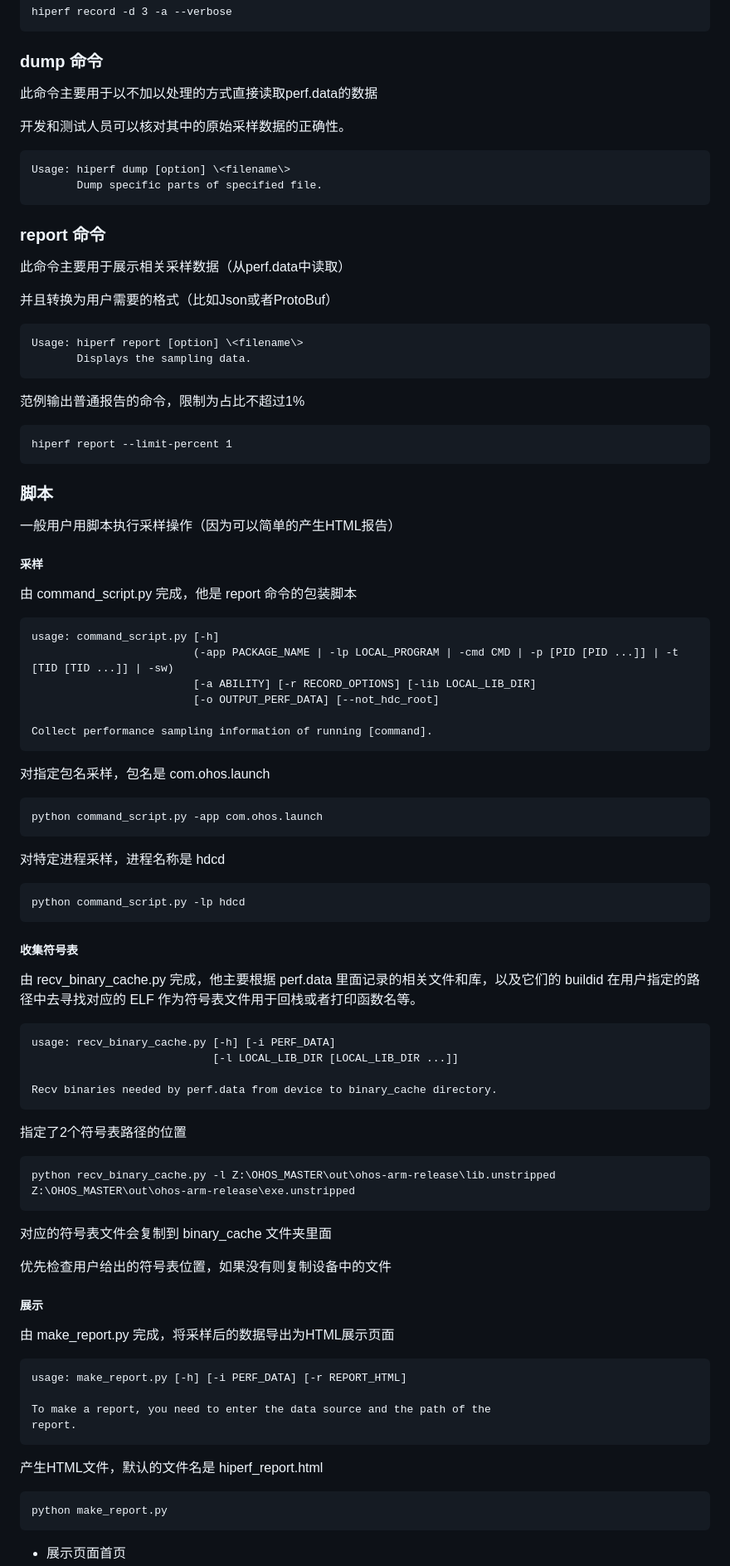
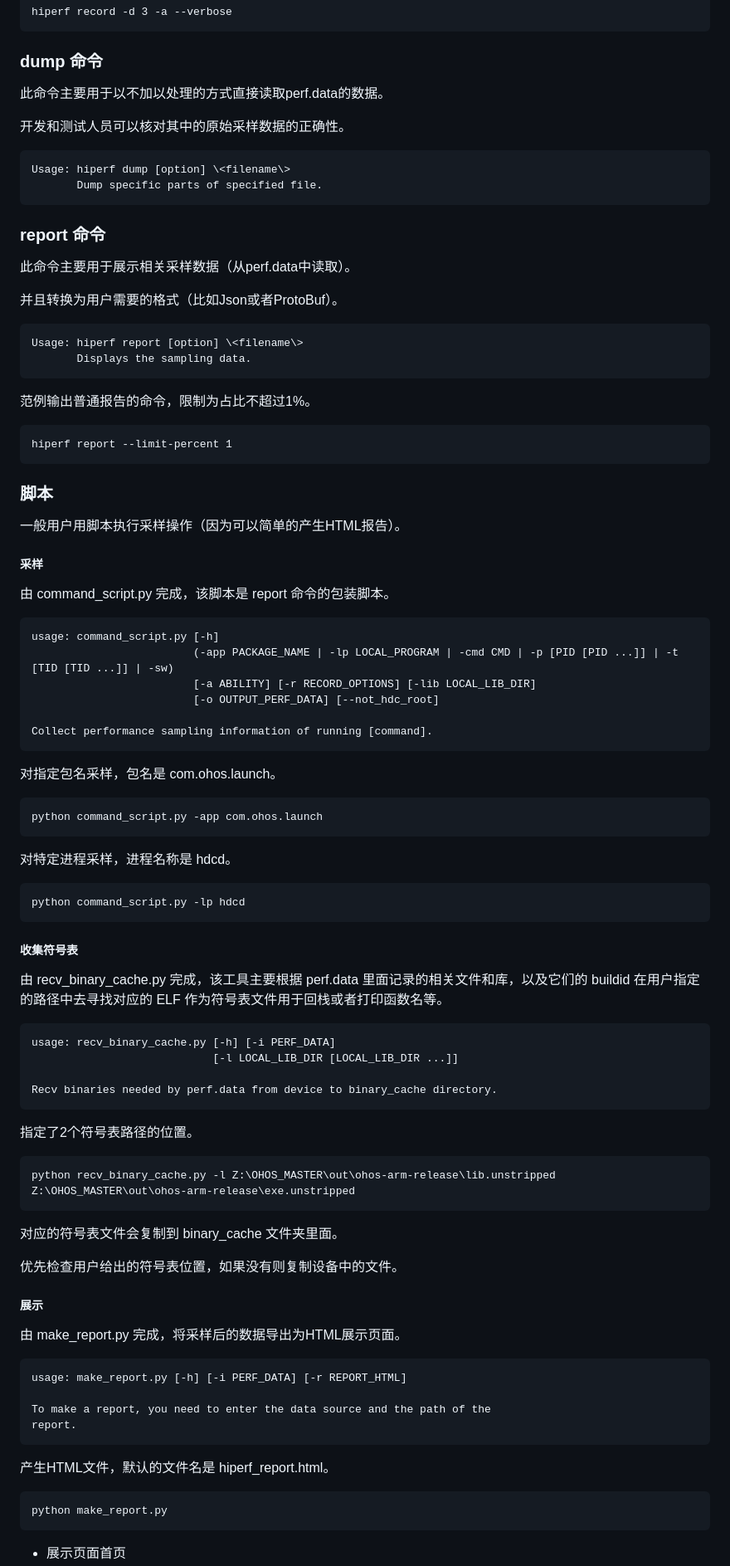
Before and after one commit to openharmony/developtools_hiperf, a Markdown page: README_zh.md, the part around one of its changes. Shown at 83% size. Drawn GitHub-style.

````diff
--- a/README_zh.md
+++ b/README_zh.md
@@ -251,7 +251,7 @@ hiperf record -d 3 -a --verbose
 
 ### dump 命令
 
-此命令主要用于以不加以处理的方式直接读取perf.data的数据
+此命令主要用于以不加以处理的方式直接读取perf.data的数据。
 
 开发和测试人员可以核对其中的原始采样数据的正确性。
 
@@ -262,16 +262,16 @@ Usage: hiperf dump [option] \<filename\>
 
 ### report 命令
 
-此命令主要用于展示相关采样数据（从perf.data中读取）
+此命令主要用于展示相关采样数据（从perf.data中读取）。
 
-并且转换为用户需要的格式（比如Json或者ProtoBuf）
+并且转换为用户需要的格式（比如Json或者ProtoBuf）。
 
 ```
 Usage: hiperf report [option] \<filename\>
        Displays the sampling data.
 ```
 
-范例输出普通报告的命令，限制为占比不超过1%
+范例输出普通报告的命令，限制为占比不超过1%。
 
 ```
 hiperf report --limit-percent 1
@@ -279,11 +279,11 @@ hiperf report --limit-percent 1
 
 ### 脚本
 
-一般用户用脚本执行采样操作（因为可以简单的产生HTML报告）
+一般用户用脚本执行采样操作（因为可以简单的产生HTML报告）。
 
 ##### 采样
 
-由 command_script.py 完成，他是 report 命令的包装脚本
+由 command_script.py 完成，该脚本是 report 命令的包装脚本。
 
 ```
 usage: command_script.py [-h]
@@ -294,13 +294,13 @@ usage: command_script.py [-h]
 Collect performance sampling information of running [command].
 ```
 
-对指定包名采样，包名是 com.ohos.launch
+对指定包名采样，包名是 com.ohos.launch。
 
 ```
 python command_script.py -app com.ohos.launch
 ```
 
-对特定进程采样，进程名称是 hdcd
+对特定进程采样，进程名称是 hdcd。
 
 ```
 python command_script.py -lp hdcd
@@ -308,7 +308,7 @@ python command_script.py -lp hdcd
 
 ##### 收集符号表
 
-由 recv_binary_cache.py 完成，他主要根据 perf.data 里面记录的相关文件和库，以及它们的 buildid 在用户指定的路径中去寻找对应的 ELF 作为符号表文件用于回栈或者打印函数名等。
+由 recv_binary_cache.py 完成，该工具主要根据 perf.data 里面记录的相关文件和库，以及它们的 buildid 在用户指定的路径中去寻找对应的 ELF 作为符号表文件用于回栈或者打印函数名等。
 
 ```
 usage: recv_binary_cache.py [-h] [-i PERF_DATA]
@@ -317,19 +317,19 @@ usage: recv_binary_cache.py [-h] [-i PERF_DATA]
 Recv binaries needed by perf.data from device to binary_cache directory.
 ```
 
-指定了2个符号表路径的位置
+指定了2个符号表路径的位置。
 
 ```
 python recv_binary_cache.py -l Z:\OHOS_MASTER\out\ohos-arm-release\lib.unstripped  Z:\OHOS_MASTER\out\ohos-arm-release\exe.unstripped
 ```
 
-对应的符号表文件会复制到 binary_cache 文件夹里面
+对应的符号表文件会复制到 binary_cache 文件夹里面。
 
-优先检查用户给出的符号表位置，如果没有则复制设备中的文件
+优先检查用户给出的符号表位置，如果没有则复制设备中的文件。
 
 ##### 展示
 
-由 make_report.py 完成，将采样后的数据导出为HTML展示页面
+由 make_report.py 完成，将采样后的数据导出为HTML展示页面。
 
 ```
 usage: make_report.py [-h] [-i PERF_DATA] [-r REPORT_HTML]
@@ -338,7 +338,7 @@ To make a report, you need to enter the data source and the path of the
 report.
 ```
 
-产生HTML文件，默认的文件名是 hiperf_report.html
+产生HTML文件，默认的文件名是 hiperf_report.html。
 
 ```
 python make_report.py
````
Also changed, not shown: other parts of README_zh.md (+31 -31 lines).
